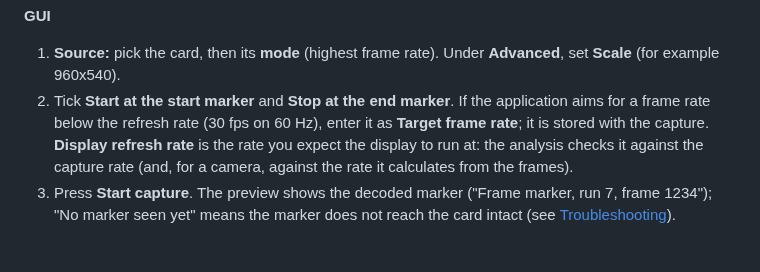
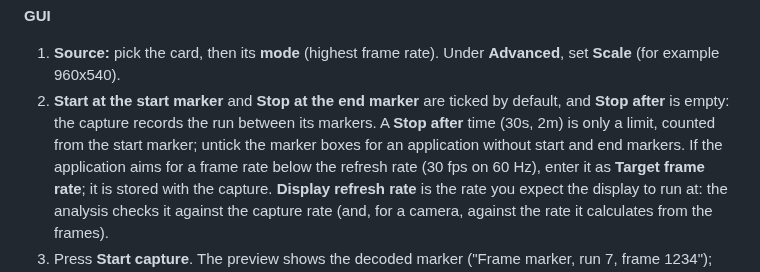
Before and after one commit to Unarmed1000/mb-framepacing, a Markdown page: doc/usage.md, the part around the change. Rendered like a GitHub page; blank space fills up the shorter version.

```diff
--- a/doc/usage.md
+++ b/doc/usage.md
@@ -55,7 +55,9 @@ Settings that matter:
 **GUI**
 
 1. **Source:** pick the card, then its **mode** (highest frame rate). Under **Advanced**, set **Scale** (for example 960x540).
-2. Tick **Start at the start marker** and **Stop at the end marker**. If the application aims for a frame rate below the
+2. **Start at the start marker** and **Stop at the end marker** are ticked by default, and **Stop after** is empty: the capture
+   records the run between its markers. A **Stop after** time (30s, 2m) is only a limit, counted from the start marker; untick
+   the marker boxes for an application without start and end markers. If the application aims for a frame rate below the
    refresh rate (30 fps on 60 Hz), enter it as **Target frame rate**; it is stored with the capture. **Display refresh rate** is
    the rate you expect the display to run at: the analysis checks it against the capture rate (and, for a camera, against the
    rate it calculates from the frames).
```
Also changed, not shown: doc/images/gui-camera.png, doc/images/gui-capture.png, 3 other files.
